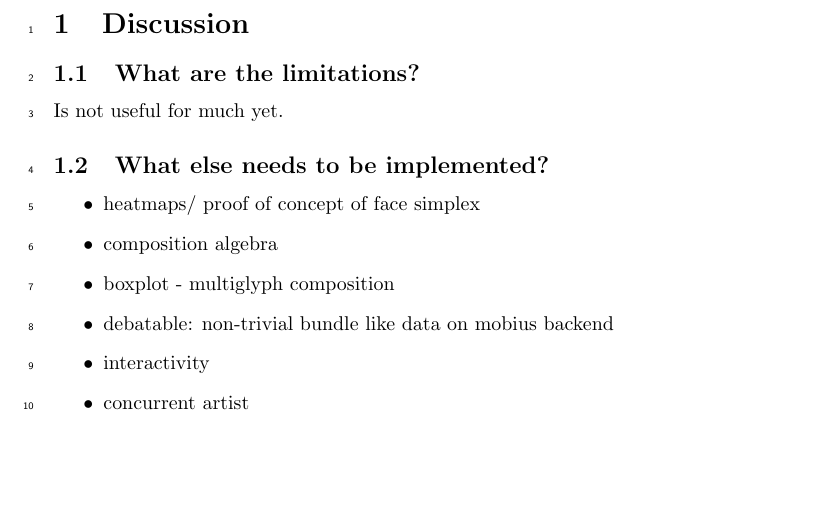
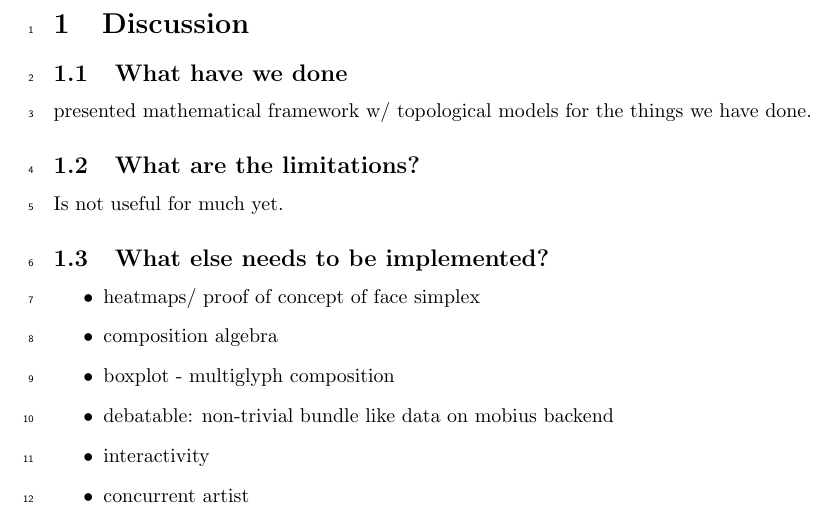
Before and after one commit to story645/proposal, a LaTeX document (draft/sections/next.tex): part of the page, cut so that both start at the same text, the shorter picture padded with empty space. Compiled offline with pdfLaTeX.

Commit message:
- existential crisis on what is next?

```diff
--- a/draft/sections/next.tex
+++ b/draft/sections/next.tex
@@ -3,6 +3,8 @@
 \begin{document}
 \section{Discussion}
 
+\subsection{What have we done}
+presented mathematical framework w/ topological models for the things we have done.
 \subsection{What are the limitations?}
 Is not useful for much yet.
 
```
